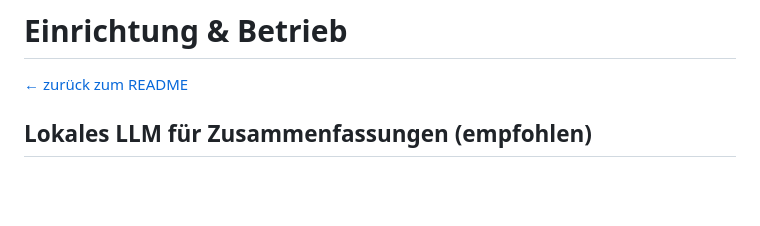
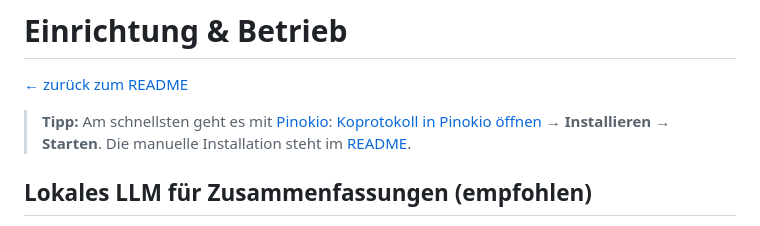
Before and after one commit to Bogotrax/Koprotokoll, a Markdown page: docs/einrichtung.md, the part around the change. Drawn GitHub-style; blank space fills up the shorter version.

```diff
--- a/docs/einrichtung.md
+++ b/docs/einrichtung.md
@@ -1,6 +1,10 @@
 # Einrichtung & Betrieb
 
 [← zurück zum README](../README.md)
+
+> **Tipp:** Am schnellsten geht es mit [Pinokio](https://desktop.pinokio.co/):
+> [Koprotokoll in Pinokio öffnen](https://pinokio.co/apps/github-com-bogotrax-koprotokoll-pinokio) → **Installieren** → **Starten**.
+> Die manuelle Installation steht im [README](../README.md#-schnellstart).
 
 ## Lokales LLM für Zusammenfassungen (empfohlen)
 
```
Also changed, not shown: README.md (+15 -1 lines).
